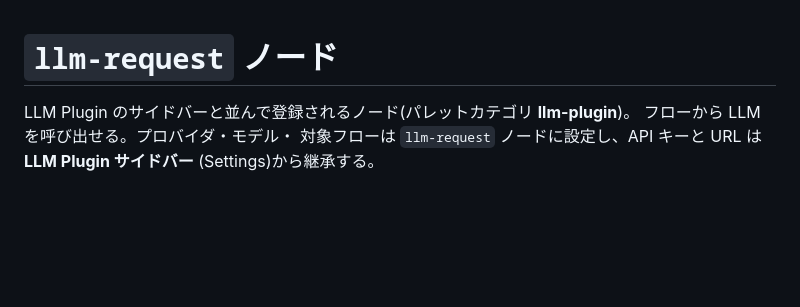
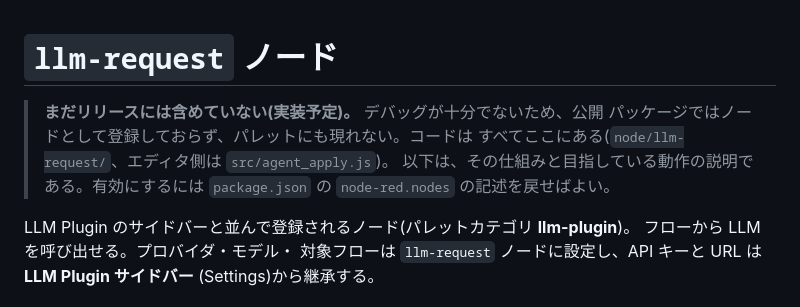
Before and after one commit to 404background/node-red-contrib-llm-plugin, a Markdown page: docs/jp/llm-request.md, the part around the change. Drawn GitHub-style; blank space fills up the shorter version.

```diff
--- a/docs/jp/llm-request.md
+++ b/docs/jp/llm-request.md
@@ -1,4 +1,10 @@
 # `llm-request` ノード
+
+> **まだリリースには含めていない(実装予定)。** デバッグが十分でないため、公開
+> パッケージではノードとして登録しておらず、パレットにも現れない。コードは
+> すべてここにある(`node/llm-request/`、エディタ側は `src/agent_apply.js`)。
+> 以下は、その仕組みと目指している動作の説明である。有効にするには
+> `package.json` の `node-red.nodes` の記述を戻せばよい。
 
 LLM Plugin のサイドバーと並んで登録されるノード(パレットカテゴリ **llm-plugin**)。
 フローから LLM を呼び出せる。プロバイダ・モデル・
```
Also changed, not shown: docs/en/llm-request.md (+7 -0 lines).
